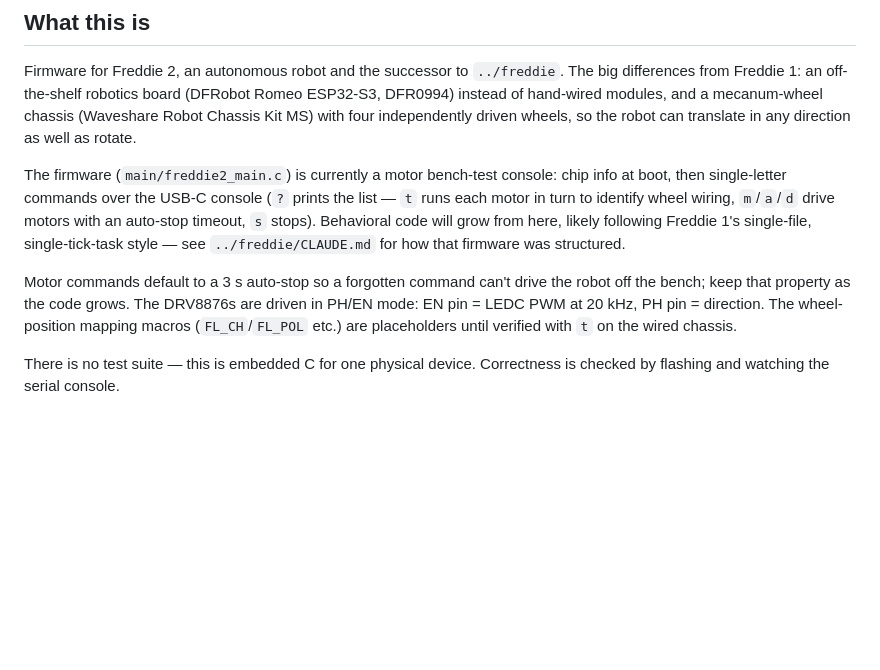
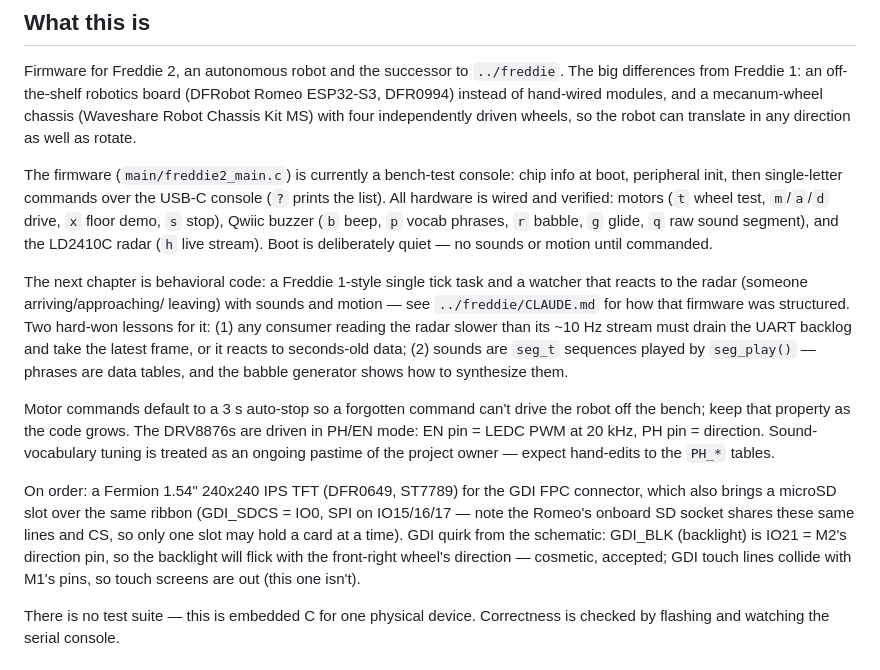
Before and after one commit to op12no2/freddie2, a Markdown page: CLAUDE.md, the part around the change. Drawn GitHub-style; blank space fills up the shorter version.

Commit message:
Update CLAUDE.md: current state and notes for the next session
All hardware verified (motors, buzzer, radar); next chapter is the
tick-task watcher. Records the radar drain-latest lesson, the segment
sound engine shape, and the incoming GDI display/SD with its pin
quirks.

Co-Authored-By: Claude Fable 5 <noreply@anthropic.com>
Claude-Session: https://claude.ai/code/session_01CxNuAhb7GHmwH9gmYmDGpt

```diff
--- a/CLAUDE.md
+++ b/CLAUDE.md
@@ -10,19 +10,37 @@ Romeo ESP32-S3, DFR0994) instead of hand-wired modules, and a mecanum-wheel
 chassis (Waveshare Robot Chassis Kit MS) with four independently driven
 wheels, so the robot can translate in any direction as well as rotate.
 
-The firmware (`main/freddie2_main.c`) is currently a motor bench-test
-console: chip info at boot, then single-letter commands over the USB-C
-console (`?` prints the list — `t` runs each motor in turn to identify
-wheel wiring, `m`/`a`/`d` drive motors with an auto-stop timeout,
-`s` stops). Behavioral code will grow from here, likely following
-Freddie 1's single-file, single-tick-task style — see
-`../freddie/CLAUDE.md` for how that firmware was structured.
+The firmware (`main/freddie2_main.c`) is currently a bench-test console:
+chip info at boot, peripheral init, then single-letter commands over the
+USB-C console (`?` prints the list). All hardware is wired and verified:
+motors (`t` wheel test, `m`/`a`/`d` drive, `x` floor demo, `s` stop),
+Qwiic buzzer (`b` beep, `p` vocab phrases, `r` babble, `g` glide, `q`
+raw sound segment), and the LD2410C radar (`h` live stream). Boot is
+deliberately quiet — no sounds or motion until commanded.
+
+The next chapter is behavioral code: a Freddie 1-style single tick task
+and a watcher that reacts to the radar (someone arriving/approaching/
+leaving) with sounds and motion — see `../freddie/CLAUDE.md` for how
+that firmware was structured. Two hard-won lessons for it: (1) any
+consumer reading the radar slower than its ~10 Hz stream must drain the
+UART backlog and take the latest frame, or it reacts to seconds-old
+data; (2) sounds are `seg_t` sequences played by `seg_play()` — phrases
+are data tables, and the babble generator shows how to synthesize them.
 
 Motor commands default to a 3 s auto-stop so a forgotten command can't
 drive the robot off the bench; keep that property as the code grows.
 The DRV8876s are driven in PH/EN mode: EN pin = LEDC PWM at 20 kHz,
-PH pin = direction. The wheel-position mapping macros (`FL_CH`/`FL_POL`
-etc.) are placeholders until verified with `t` on the wired chassis.
+PH pin = direction. Sound-vocabulary tuning is treated as an ongoing
+pastime of the project owner — expect hand-edits to the `PH_*` tables.
+
+On order: a Fermion 1.54" 240x240 IPS TFT (DFR0649, ST7789) for the
+GDI FPC connector, which also brings a microSD slot over the same
+ribbon (GDI_SDCS = IO0, SPI on IO15/16/17 — note the Romeo's onboard
+SD socket shares these same lines and CS, so only one slot may hold a
+card at a time). GDI quirk from the schematic: GDI_BLK (backlight) is
+IO21 = M2's direction pin, so the backlight will flick with the
+front-right wheel's direction — cosmetic, accepted; GDI touch lines
+collide with M1's pins, so touch screens are out (this one isn't).
 
 There is no test suite — this is embedded C for one physical device.
 Correctness is checked by flashing and watching the serial console.
```
